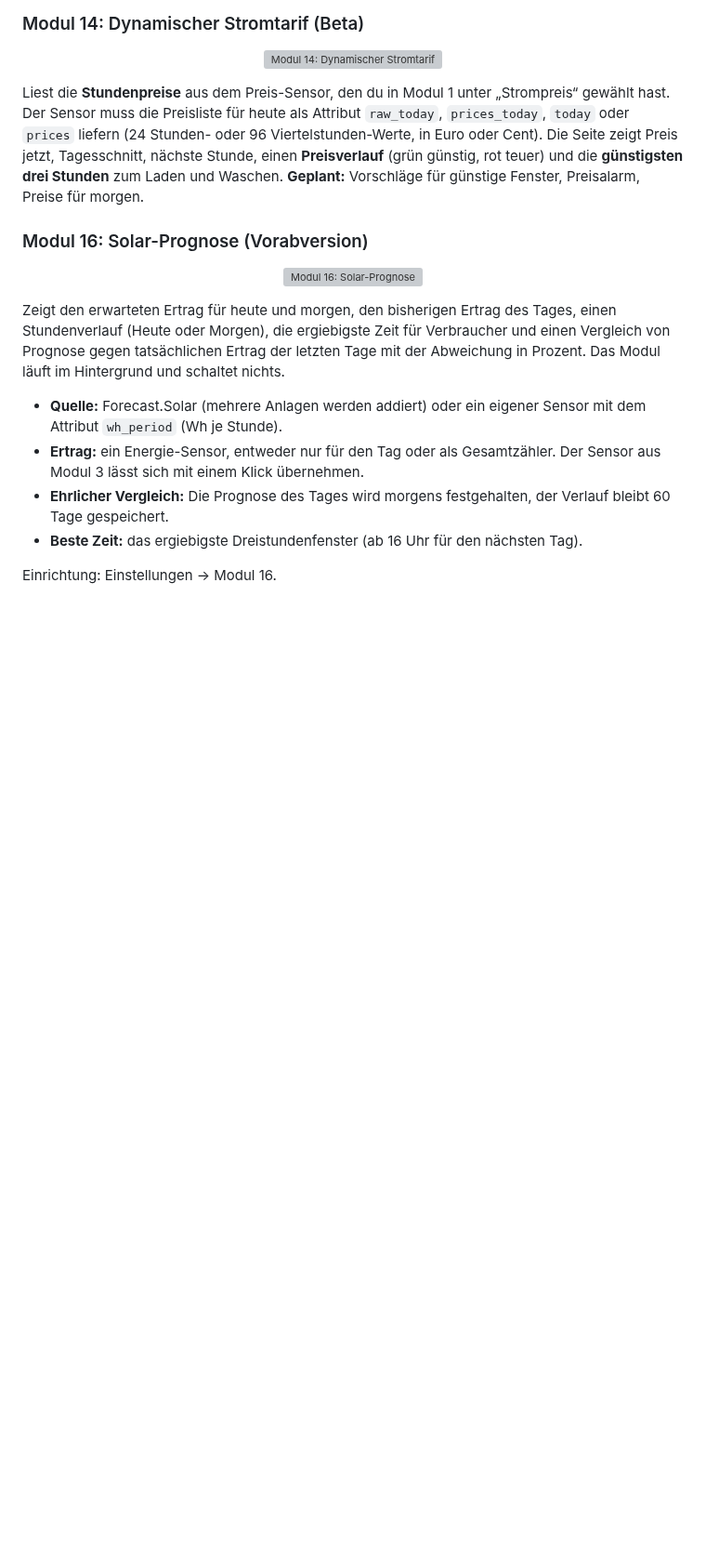
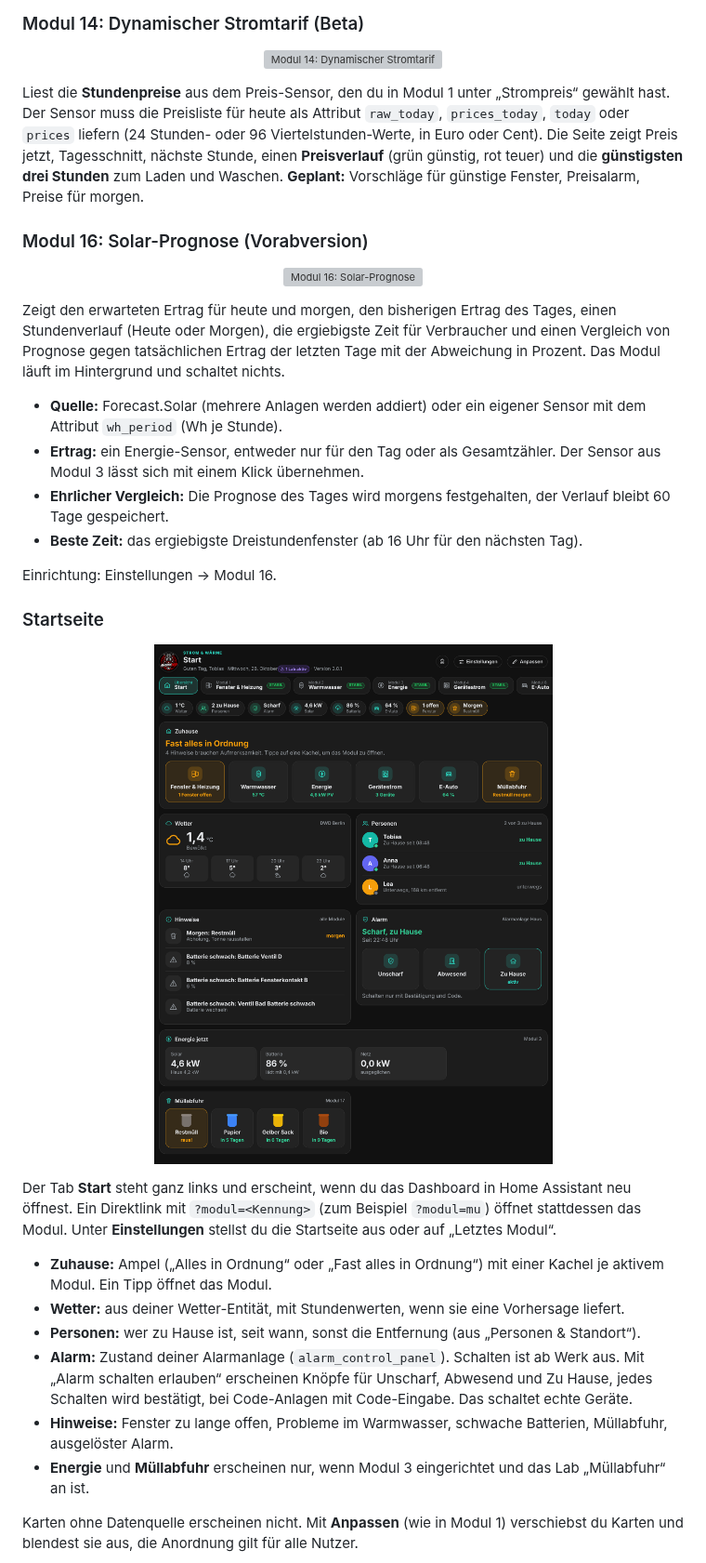
Before and after one commit to Maddog3010/ha-fenster-heizung, a Markdown page: README.md, the part around one of its changes. Shown at 93% size. GitHub-like rendering; pictures changed too: docs/vorschau_startseite.png (added); blank space fills up the shorter version; grey boxes are pictures that could not be loaded.

```diff
--- a/README.md
+++ b/README.md
@@ -441,3 +448,17 @@ Zeigt den erwarteten Ertrag für heute und morgen, den bisherigen Ertrag des Tag
 
 Einrichtung: Einstellungen → Modul 16.
 
+### Startseite
+<p align="center"><img src="docs/vorschau_startseite.png" width="760" alt="Startseite"></p>
+
+Der Tab **Start** steht ganz links und erscheint, wenn du das Dashboard in Home Assistant neu öffnest. Ein Direktlink mit `?modul=<Kennung>` (zum Beispiel `?modul=mu`) öffnet stattdessen das Modul. Unter **Einstellungen** stellst du die Startseite aus oder auf „Letztes Modul“.
+
+- **Zuhause:** Ampel („Alles in Ordnung“ oder „Fast alles in Ordnung“) mit einer Kachel je aktivem Modul. Ein Tipp öffnet das Modul.
+- **Wetter:** aus deiner Wetter-Entität, mit Stundenwerten, wenn sie eine Vorhersage liefert.
+- **Personen:** wer zu Hause ist, seit wann, sonst die Entfernung (aus „Personen & Standort“).
+- **Alarm:** Zustand deiner Alarmanlage (`alarm_control_panel`). Schalten ist ab Werk aus. Mit „Alarm schalten erlauben“ erscheinen Knöpfe für Unscharf, Abwesend und Zu Hause, jedes Schalten wird bestätigt, bei Code-Anlagen mit Code-Eingabe. Das schaltet echte Geräte.
+- **Hinweise:** Fenster zu lange offen, Probleme im Warmwasser, schwache Batterien, Müllabfuhr, ausgelöster Alarm.
+- **Energie** und **Müllabfuhr** erscheinen nur, wenn Modul 3 eingerichtet und das Lab „Müllabfuhr“ an ist.
+
+Karten ohne Datenquelle erscheinen nicht. Mit **Anpassen** (wie in Modul 1) verschiebst du Karten und blendest sie aus, die Anordnung gilt für alle Nutzer.
+
```
Also changed, not shown: other parts of README.md (+16 -1 lines), CHANGELOG.md (+12 -0 lines), docs/vorschau_startseite_anpassen.png (added), docs/vorschau_startseite_bubbles.png (added), docs/vorschau_startseite_einstellungen.png (added), docs/vorschau_startseite_handy.png (added), 12 other files.
